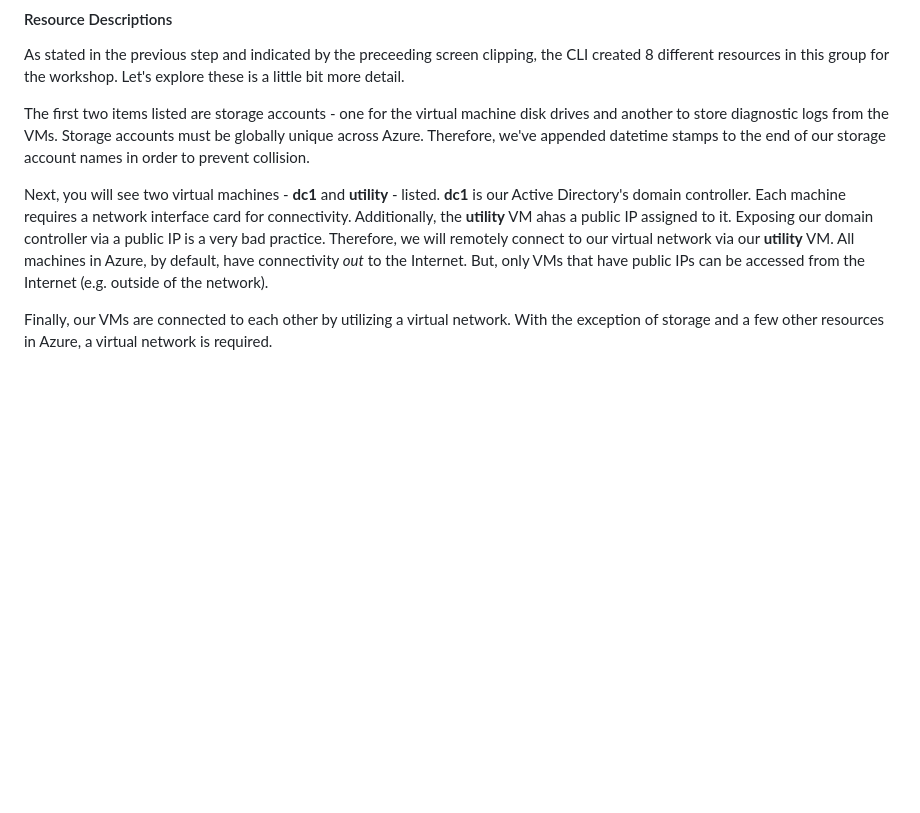
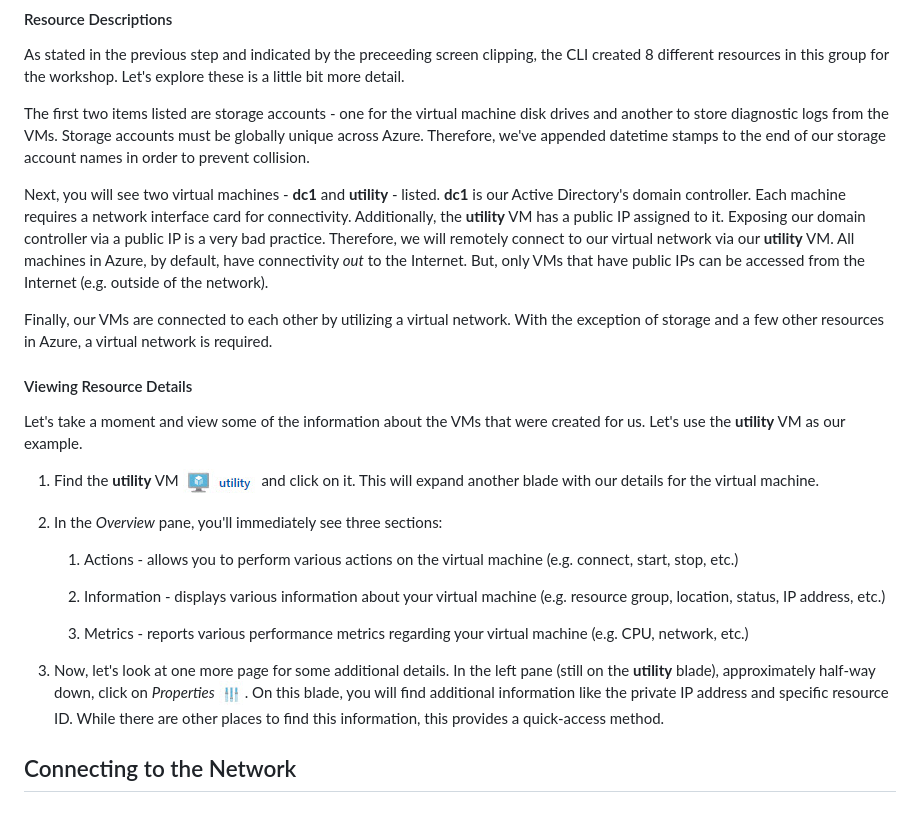
Before and after one commit to AzureWorkshops/Azure-AD-Connect, a Markdown page: docs/02_Courseware/00_Exploring_Azure.md, the part around the change. Drawn GitHub-style; pictures changed too: docs/images/properties_icon.jpg (added), docs/images/utility_vm.jpg (added); blank space fills up the shorter version.

Commit message:
adding resource details

```diff
--- a/docs/02_Courseware/00_Exploring_Azure.md
+++ b/docs/02_Courseware/00_Exploring_Azure.md
@@ -27,6 +27,23 @@ As stated in the previous step and indicated by the preceeding screen clipping,
 
 The first two items listed are storage accounts - one for the virtual machine disk drives and another to store diagnostic logs from the VMs. Storage accounts must be globally unique across Azure.  Therefore, we've appended datetime stamps to the end of our storage account names in order to prevent collision.
 
-Next, you will see two virtual machines - **dc1** and **utility** - listed.  **dc1** is our Active Directory's domain controller. Each machine requires a network interface card for connectivity.  Additionally, the **utility** VM ahas a public IP assigned to it. Exposing our domain controller via a public IP is a very bad practice.  Therefore, we will remotely connect to our virtual network via our **utility** VM.  All machines in Azure, by default, have connectivity _out_ to the Internet.  But, only VMs that have public IPs can be accessed from the Internet (e.g. outside of the network).
+Next, you will see two virtual machines - **dc1** and **utility** - listed.  **dc1** is our Active Directory's domain controller. Each machine requires a network interface card for connectivity.  Additionally, the **utility** VM has a public IP assigned to it. Exposing our domain controller via a public IP is a very bad practice.  Therefore, we will remotely connect to our virtual network via our **utility** VM.  All machines in Azure, by default, have connectivity _out_ to the Internet.  But, only VMs that have public IPs can be accessed from the Internet (e.g. outside of the network).
 
 Finally, our VMs are connected to each other by utilizing a virtual network. With the exception of storage and a few other resources in Azure, a virtual network is required.
+
+#### Viewing Resource Details
+Let's take a moment and view some of the information about the VMs that were created for us.  Let's use the **utility** VM as our example.
+
+  1. Find the **utility** VM <img src="../images/utility_vm.jpg" style="display: inline; margin:0px 5px;"/> and click on it.  This will expand another blade with our details for the virtual machine.
+
+  2. In the _Overview_ pane, you'll immediately see three sections:
+
+      1. Actions - allows you to perform various actions on the virtual machine (e.g. connect, start, stop, etc.)
+
+      2. Information - displays various information about your virtual machine (e.g. resource group, location, status, IP address, etc.)
+
+      3. Metrics - reports various performance metrics regarding your virtual machine (e.g. CPU, network, etc.)
+
+  3. Now, let's look at one more page for some additional details. In the left pane (still on the **utility** blade), approximately half-way down, click on _Properties_ <img src="../images/properties_icon.jpg" style="display: inline; margin:0px 5px;"/>.  On this blade, you will find additional information like the private IP address and specific resource ID.  While there are other places to find this information, this provides a quick-access method.
+
+## Connecting to the Network
```
